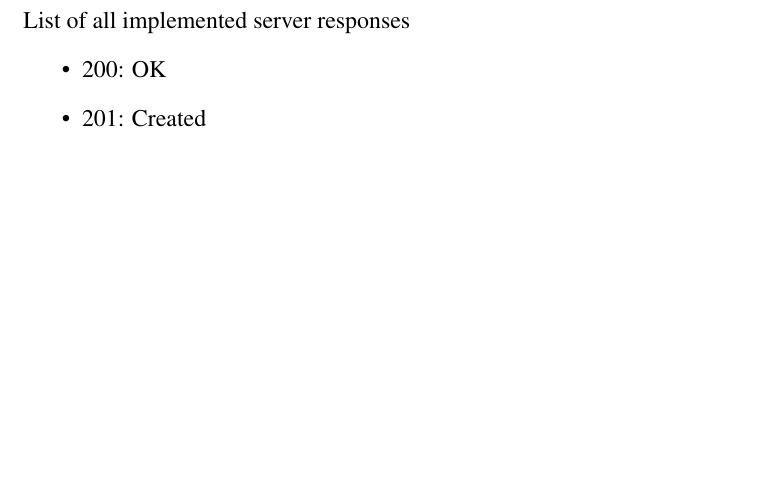
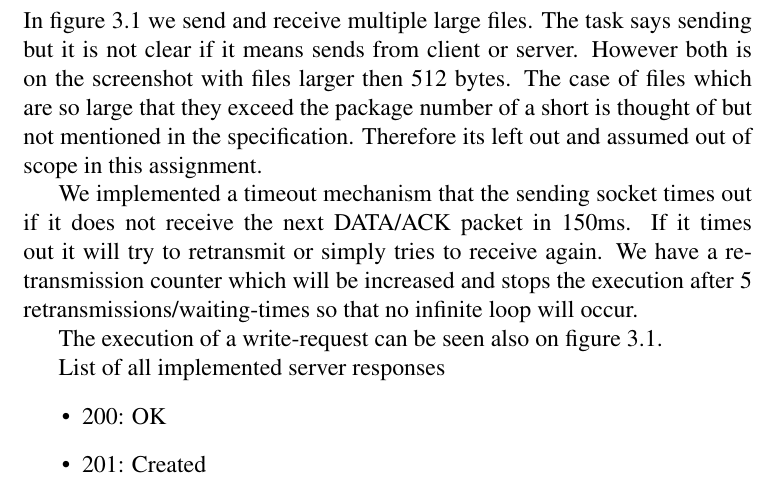
Before and after one commit to kaikun213/Uni_VT17_Network_Introduction, a LaTeX problem sheet (Repots/Assign3/Assignment_3.tex): part of page 5 of 8, cut at the place of the change, the shorter picture padded with empty space. Compiled offline with pdfLaTeX.

Commit message:
Report#3 Problem2 without wireshark

```diff
--- a/Repots/Assign3/Assignment_3.tex
+++ b/Repots/Assign3/Assignment_3.tex
@@ -154,3 +154,8 @@ We use the original socket as a kind of server socket accepting the requests on
 \newpage
 \section{Problem two}
 
+In figure \ref{TFTP_READ_WRITE} we send and receive multiple large files. The task says sending but it is not clear if it means sends from client or server. However both is on the screenshot with files larger then 512 bytes. The case of files which are so large that they exceed the package number of a short is thought of but not mentioned in the specification. Therefore its left out and assumed out of scope in this assignment.
+
+We implemented a timeout mechanism that the sending socket times out if it does not receive the next DATA/ACK packet in 150ms. If it times out it will try to retransmit or simply tries to receive again. We have a retransmission counter which will be increased and stops the execution after 5 retransmissions/waiting-times so that no infinite loop will occur.
+
+The execution of a write-request can be seen also on figure \ref{TFTP_READ_WRITE}.
@@ -157,3 +167,9 @@ We use the original socket as a kind of server socket accepting the requests on
+	\label{TFTP_READ_WRITE}
+\end{figure}
+
+
+
+
 List of all implemented server responses
 \begin{itemize}
 	\item 200: OK
```
Also changed, not shown: Repots/Assign3/Assignment_3.tex (5 more changed lines).
